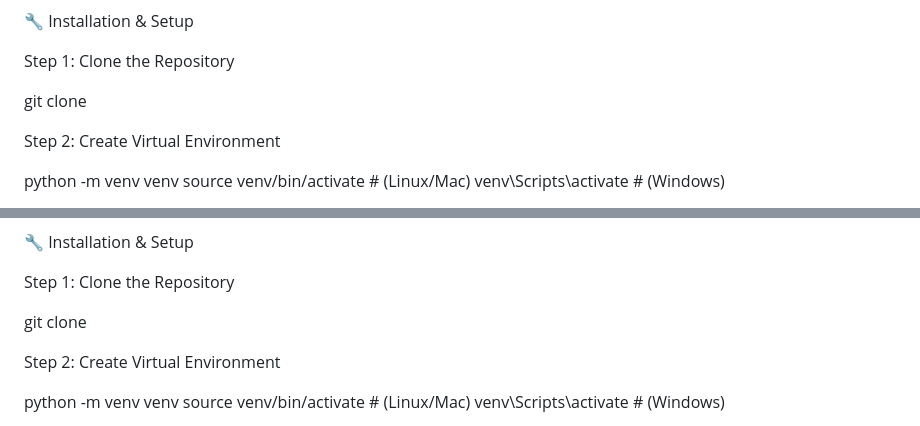
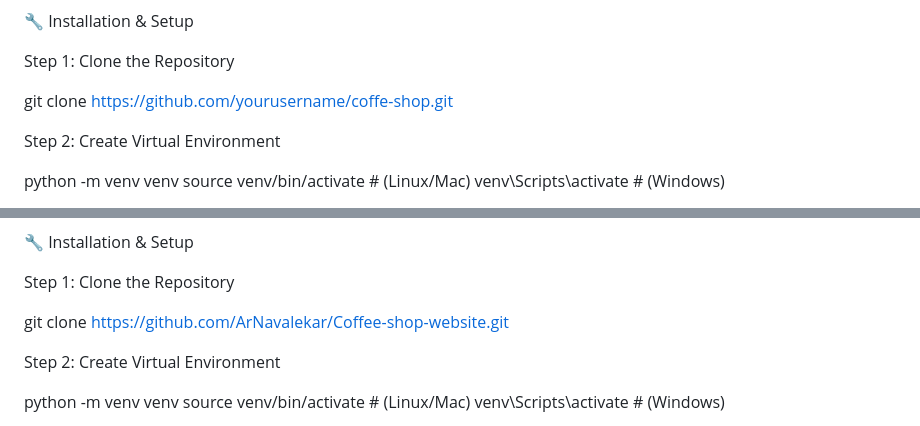
Before and after one commit to ArNavalekar/Coffee-shop-website, a Markdown page: README.md, 2 parts joined by grey strips. GitHub-like rendering.

```diff
--- a/README.md
+++ b/README.md
@@ -140,7 +140,7 @@ Visualization: Matplotlib
 
 Step 1: Clone the Repository
 
-git clone
+git clone  https://github.com/yourusername/coffe-shop.git
 
 Step 2: Create Virtual Environment
 
@@ -163,7 +163,7 @@ python app.py
 
 Step 1: Clone the Repository
 
-git clone
+git clone https://github.com/ArNavalekar/Coffee-shop-website.git
 
 Step 2: Create Virtual Environment
 
```
